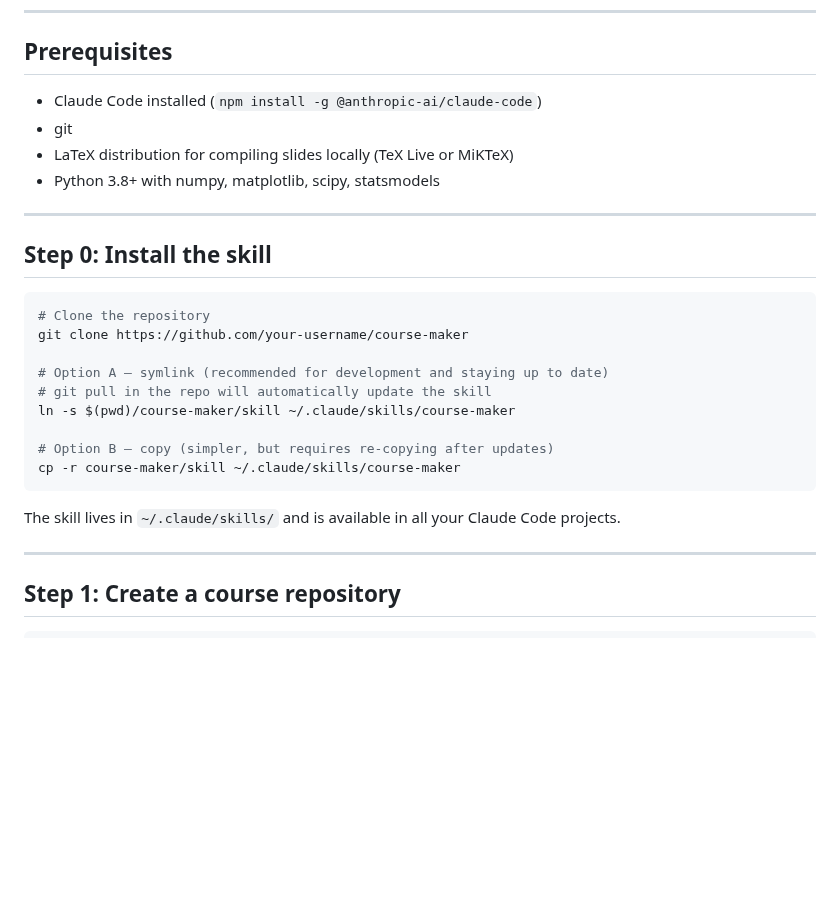
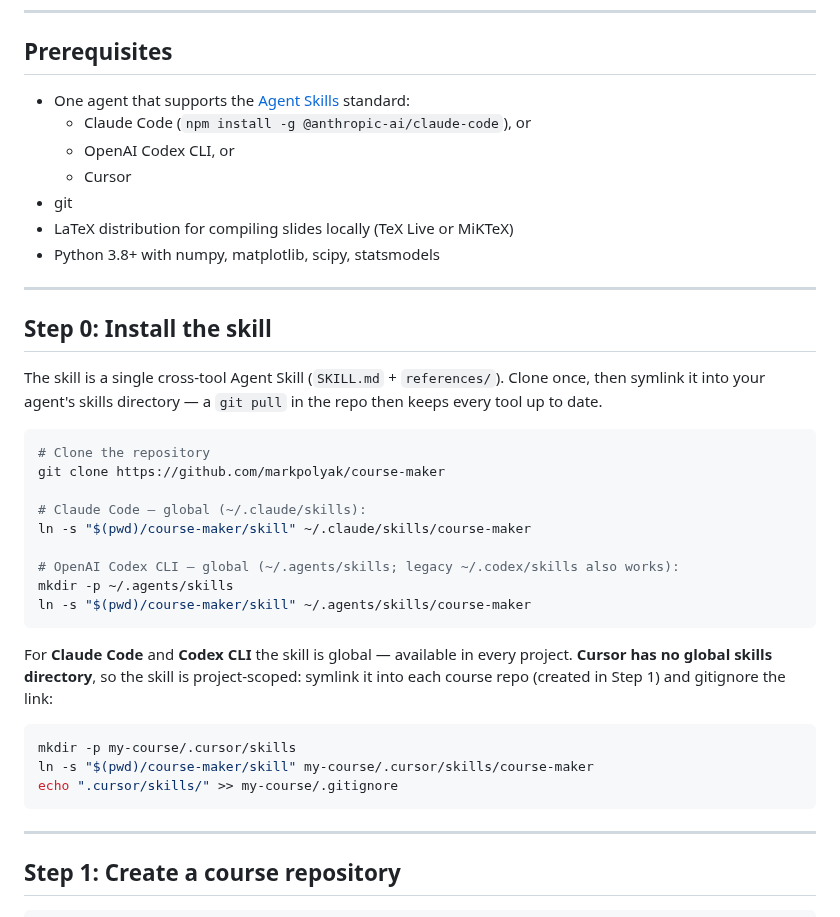
Before and after one commit to markpolyak/course-maker, a Markdown page: docs/getting-started.md, the part around the change. GitHub-like rendering; blank space fills up the shorter version.

````diff
--- a/docs/getting-started.md
+++ b/docs/getting-started.md
@@ -7,7 +7,10 @@ in a single session.
 
 ## Prerequisites
 
-- Claude Code installed (`npm install -g @anthropic-ai/claude-code`)
+- One agent that supports the [Agent Skills](https://agentskills.io) standard:
+  - Claude Code (`npm install -g @anthropic-ai/claude-code`), or
+  - OpenAI Codex CLI, or
+  - Cursor
 - git
 - LaTeX distribution for compiling slides locally (TeX Live or MiKTeX)
 - Python 3.8+ with numpy, matplotlib, scipy, statsmodels
@@ -16,19 +19,31 @@ in a single session.
 
 ## Step 0: Install the skill
 
+The skill is a single cross-tool Agent Skill (`SKILL.md` + `references/`). Clone
+once, then symlink it into your agent's skills directory — a `git pull` in the
+repo then keeps every tool up to date.
+
 ```bash
 # Clone the repository
-git clone https://github.com/your-username/course-maker
+git clone https://github.com/markpolyak/course-maker
 
-# Option A — symlink (recommended for development and staying up to date)
-# git pull in the repo will automatically update the skill
-ln -s $(pwd)/course-maker/skill ~/.claude/skills/course-maker
+# Claude Code — global (~/.claude/skills):
+ln -s "$(pwd)/course-maker/skill" ~/.claude/skills/course-maker
 
-# Option B — copy (simpler, but requires re-copying after updates)
-cp -r course-maker/skill ~/.claude/skills/course-maker
+# OpenAI Codex CLI — global (~/.agents/skills; legacy ~/.codex/skills also works):
+mkdir -p ~/.agents/skills
+ln -s "$(pwd)/course-maker/skill" ~/.agents/skills/course-maker
 ```
 
-The skill lives in `~/.claude/skills/` and is available in all your Claude Code projects.
+For **Claude Code** and **Codex CLI** the skill is global — available in every
+project. **Cursor has no global skills directory**, so the skill is project-scoped:
+symlink it into each course repo (created in Step 1) and gitignore the link:
+
+```bash
+mkdir -p my-course/.cursor/skills
+ln -s "$(pwd)/course-maker/skill" my-course/.cursor/skills/course-maker
+echo ".cursor/skills/" >> my-course/.gitignore
+```
 
 ---
 
````
Also changed, not shown: README.md (+33 -13 lines), docs/MULTI_HARNESS_PLAN.md (added, +100 -0 lines).
